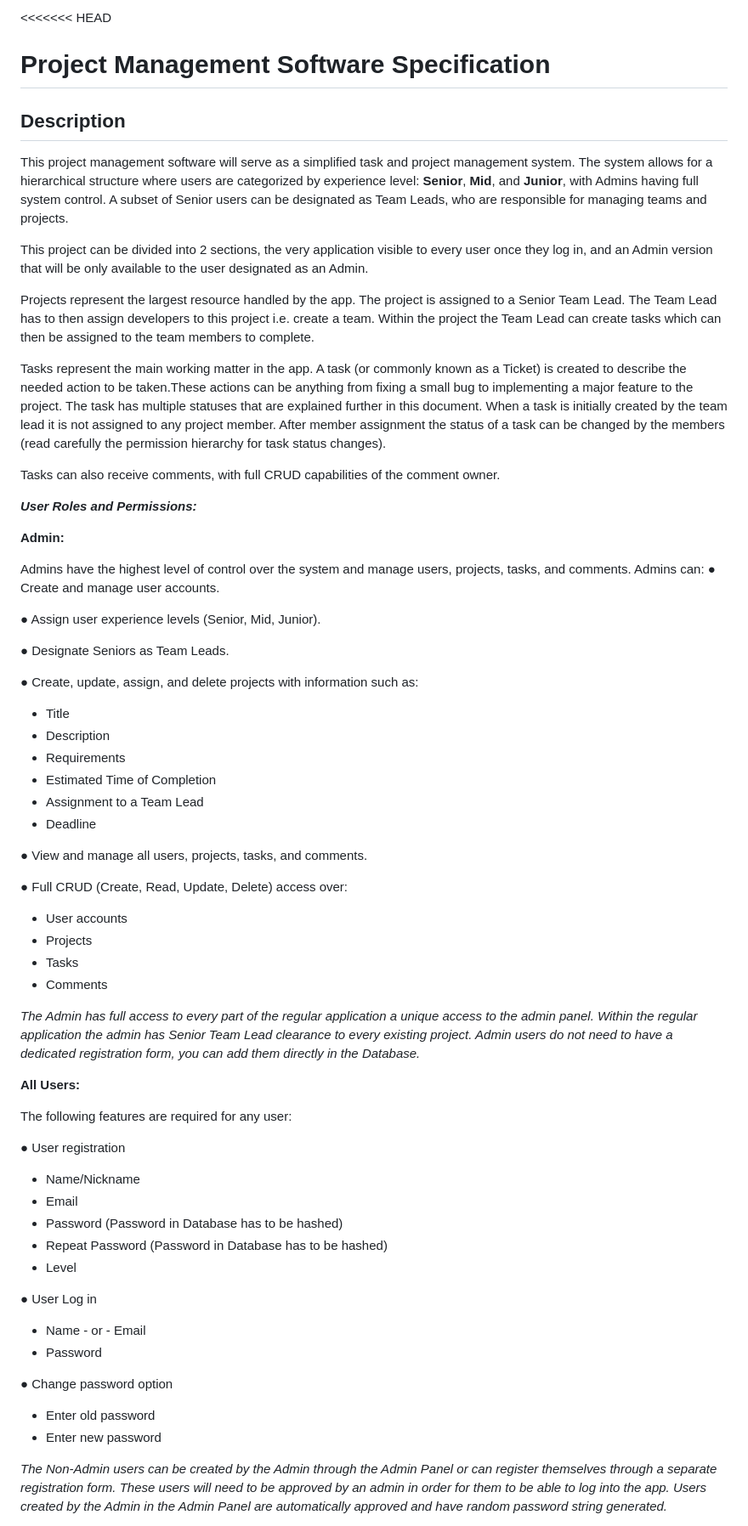
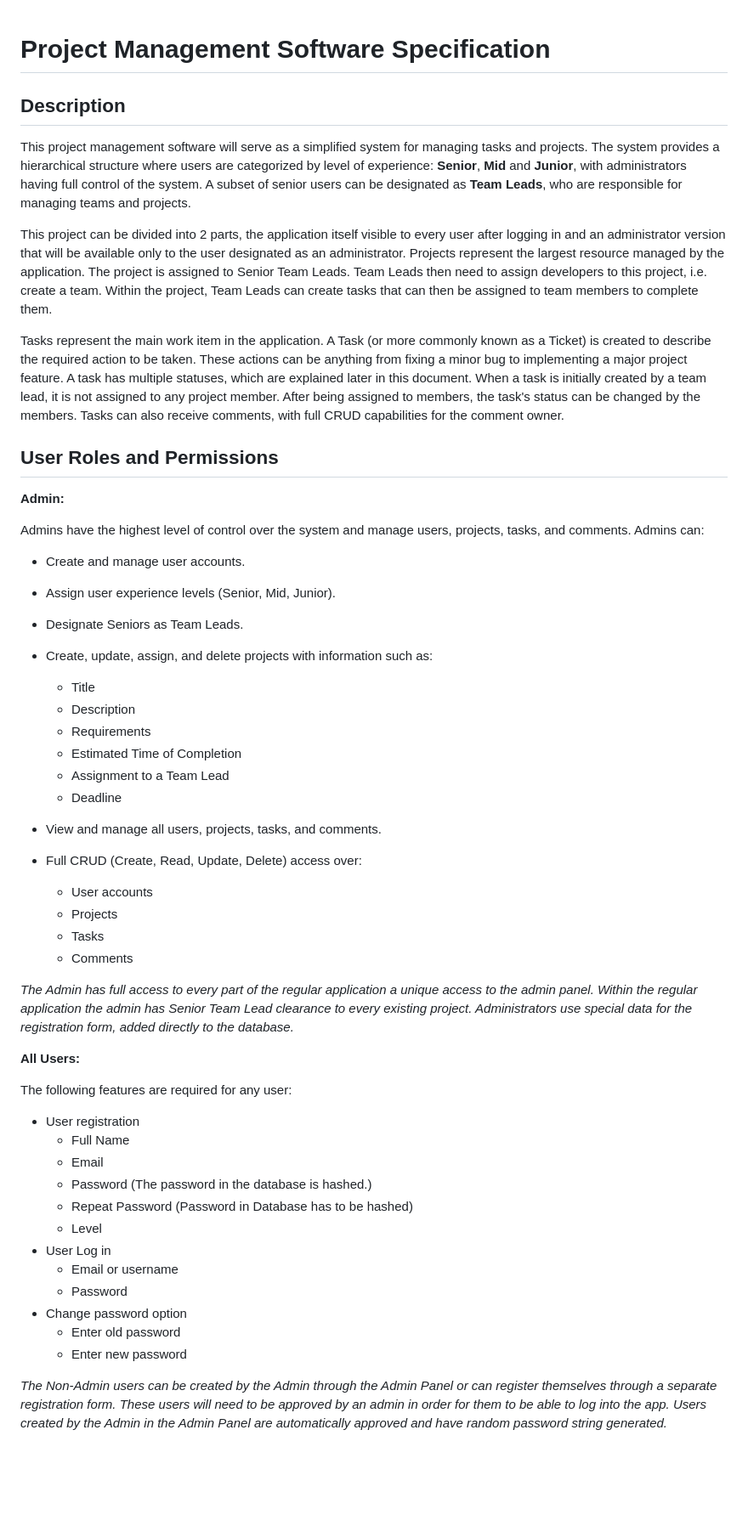
Before and after one commit to dodevskaa/Project_Management_Software_Application, a Markdown page: pm_project_full/README.md, the part around one of its changes. Shown at 85% size. Drawn GitHub-style; blank space fills up the shorter version.

```diff
--- a/pm_project_full/README.md
+++ b/pm_project_full/README.md
@@ -1,70 +1,52 @@
-<<<<<<< HEAD
 # Project Management Software Specification
 
+## Description
+This project management software will serve as a simplified system for managing tasks and projects. The system provides a hierarchical structure where users are categorized by level of experience: **Senior**, **Mid** and **Junior**, with administrators having full control of the system. A subset of senior users can be designated as **Team Leads**, who are responsible for managing teams and projects.
 
+This project can be divided into 2 parts, the application itself visible to every user after logging in and an administrator version that will be available only to the user designated as an administrator. Projects represent the largest resource managed by the application. The project is assigned to Senior Team Leads. Team Leads then need to assign developers to this project, i.e. create a team. Within the project, Team Leads can create tasks that can then be assigned to team members to complete them.
 
-## Description
-This project management software will serve as a simplified task and project management system. The system allows for a hierarchical structure where users are categorized by experience level: **Senior**, **Mid**, and **Junior**, with Admins having full system control. A subset of Senior users can be designated as Team Leads, who are responsible for managing teams and projects.
+Tasks represent the main work item in the application. A Task (or more commonly known as a Ticket) is created to describe the required action to be taken. These actions can be anything from fixing a minor bug to implementing a major project feature. A task has multiple statuses, which are explained later in this document. When a task is initially created by a team lead, it is not assigned to any project member. After being assigned to members, the task's status can be changed by the members. Tasks can also receive comments, with full CRUD capabilities for the comment owner.
 
-This project can be divided into 2 sections, the very application visible to every user once they log in, and an Admin version that will be only available to the user designated as an Admin.
-
-Projects represent the largest resource handled by the app. The project is assigned to a Senior Team Lead. The Team Lead has to then assign developers to this project i.e. create a team. Within the project the Team Lead can create tasks which can then be assigned to the team members to complete.
-
-Tasks represent the main working matter in the app. A task (or commonly known as a Ticket) is created to describe the needed action to be taken.These actions can be anything from fixing a small bug to implementing a major feature to the project. The task has multiple statuses that are explained further in this document. When a task is initially created by the team lead it is not assigned to any project member. After member assignment the status of a task can be changed by the members (read carefully the permission hierarchy for task status changes).
-
-Tasks can also receive comments, with full CRUD capabilities of the comment owner.
-
-_**User Roles and Permissions:**_
+## User Roles and Permissions
 
 **Admin:**
 
 Admins have the highest level of control over the system and manage users, projects, tasks, and comments. Admins can:
-● Create and manage user accounts.
+- Create and manage user accounts.
+- Assign user experience levels (Senior, Mid, Junior).
+- Designate Seniors as Team Leads.
+- Create, update, assign, and delete projects with information such as:
+  - Title
+  - Description
+  - Requirements
+  - Estimated Time of Completion
+  - Assignment to a Team Lead
+  - Deadline
 
-● Assign user experience levels (Senior, Mid, Junior).
+- View and manage all users, projects, tasks, and comments.
+- Full CRUD (Create, Read, Update, Delete) access over:
+  - User accounts
+  - Projects
+  - Tasks
+  - Comments
 
-● Designate Seniors as Team Leads.
-
-● Create, update, assign, and delete projects with information such as:
-
-- Title
-- Description
-- Requirements
-- Estimated Time of Completion
-- Assignment to a Team Lead
-- Deadline
-
-● View and manage all users, projects, tasks, and comments.
-
-● Full CRUD (Create, Read, Update, Delete) access over:
-
-- User accounts
-- Projects
-- Tasks
-- Comments
-
-_The Admin has full access to every part of the regular application a unique access to the admin panel. Within the regular application the admin has Senior Team Lead clearance to every existing project. Admin users do not need to have a dedicated registration form, you can add them directly in the Database._
+_The Admin has full access to every part of the regular application a unique access to the admin panel. Within the regular application the admin has Senior Team Lead clearance to every existing project. Administrators use special data for the registration form, added directly to the database._
 
 **All Users:**
 
 The following features are required for any user:
-
-● User registration
-- Name/Nickname
-- Email
-- Password (Password in Database has to be hashed)
-- Repeat Password (Password in Database has to be hashed)
-- Level
-
-● User Log in
-
-- Name - or - Email
-- Password
-
-● Change password option
-
-- Enter old password
-- Enter new password
+- User registration
+  - Full Name
+  - Email
+  - Password (The password in the database is hashed.)
+  - Repeat Password (Password in Database has to be hashed)
+  - Level
+- User Log in
+  - Email or username
+  - Password
+- Change password option
+  - Enter old password
+  - Enter new password
 
 _The Non-Admin users can be created by the Admin through the Admin Panel or can register themselves through a separate registration form. These users will need to be approved by an admin in order for them to be able to log into the app. Users created by the Admin in the Admin Panel are automatically approved and have random password string generated._
 
```
Also changed, not shown: other parts of pm_project_full/README.md (+57 -115 lines).
